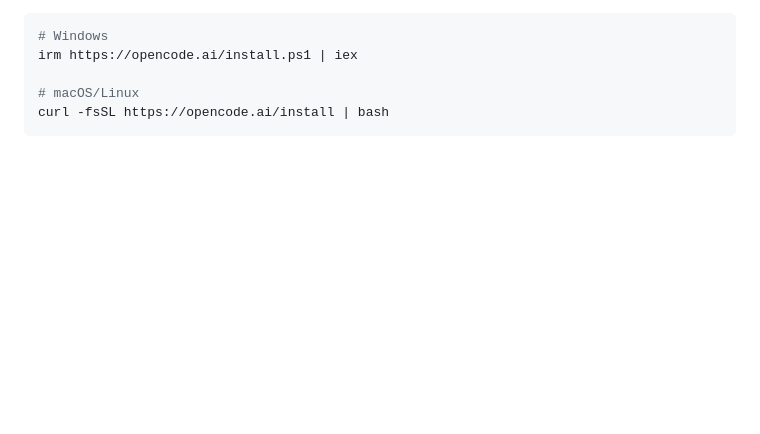
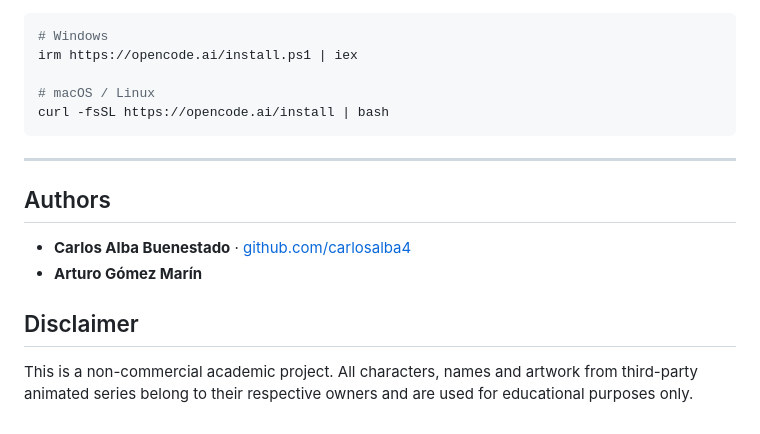
Before and after one commit to carlosalba4/crossover-cards, a Markdown page: README.md, the part around one of its changes. Rendered like a GitHub page; blank space fills up the shorter version.

````diff
--- a/README.md
+++ b/README.md
@@ -160,6 +144,17 @@ ollama create qwen3-agent -f Modelfile-qwen3
 # Windows
 irm https://opencode.ai/install.ps1 | iex
 
-# macOS/Linux
+# macOS / Linux
 curl -fsSL https://opencode.ai/install | bash
 ```
+
+---
+
+## Authors
+
+- **Carlos Alba Buenestado** · [github.com/carlosalba4](https://github.com/carlosalba4)
+- **Arturo Gómez Marín**
+
+## Disclaimer
+
+This is a non-commercial academic project. All characters, names and artwork from third-party animated series belong to their respective owners and are used for educational purposes only.
````
Also changed, not shown: other parts of README.md (+91 -107 lines).
